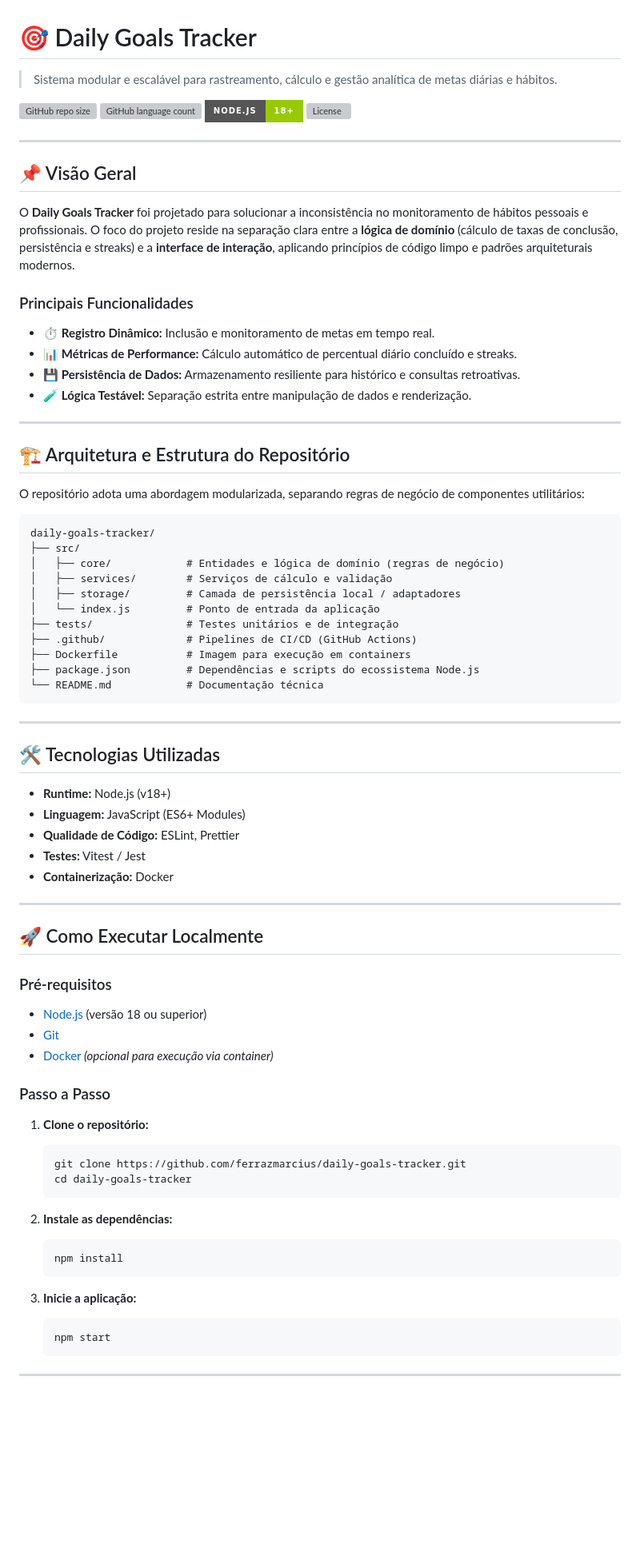
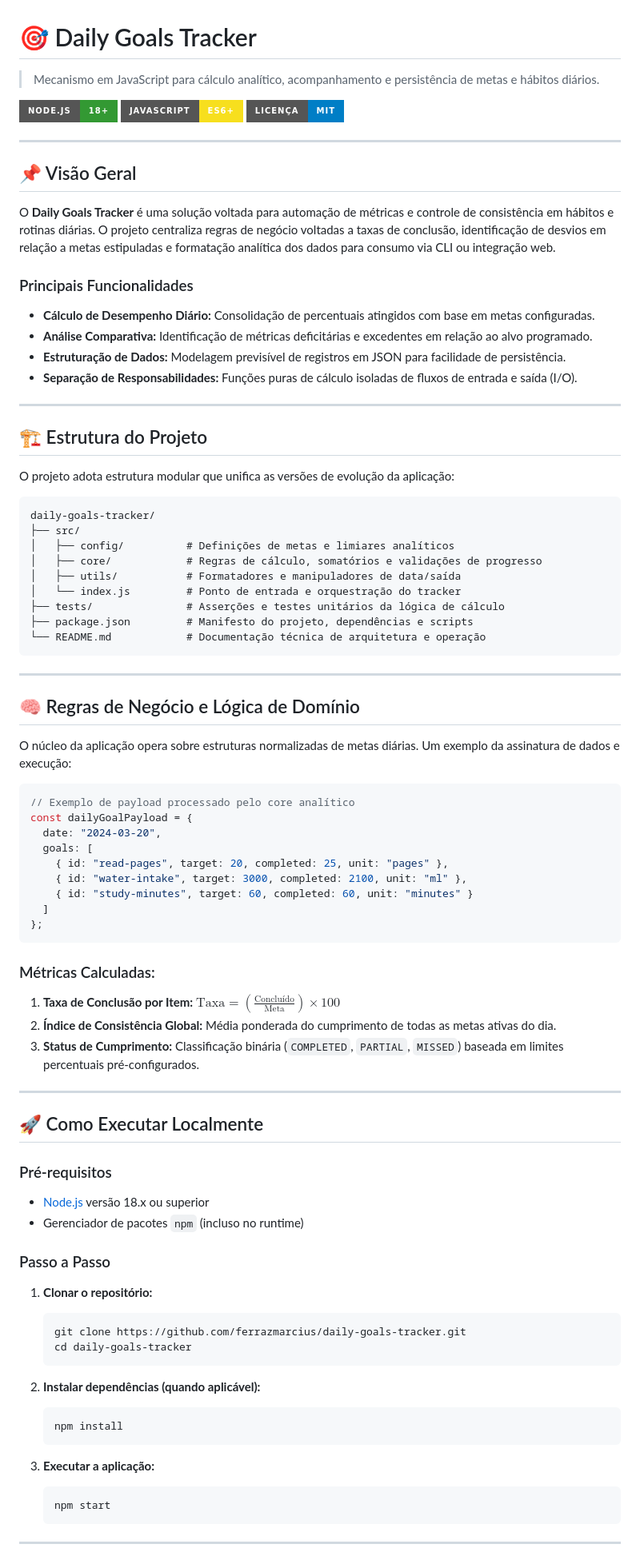
Before and after one commit to ferrazmarcius/daily-goals-tracker, a Markdown page: README.md, the part around one of its changes. Shown at 80% size. Rendered like a GitHub page; badges without logos; blank space fills up the shorter version; grey boxes are pictures that could not be loaded.

Commit message:
docs: atualizar README com documentação limpa

````diff
--- a/README.md
+++ b/README.md
@@ -1,77 +1,86 @@
 # 🎯 Daily Goals Tracker
 
-> Sistema modular e escalável para rastreamento, cálculo e gestão analítica de metas diárias e hábitos.
+> Mecanismo em JavaScript para cálculo analítico, acompanhamento e persistência de metas e hábitos diários.
 
-![GitHub repo size](https://img.shields.io/github/repo-size/ferrazmarcius/daily-goals-tracker?style=for-the-badge)
-![GitHub language count](https://img.shields.io/github/languages/count/ferrazmarcius/daily-goals-tracker?style=for-the-badge)
-![Node.js Version](https://img.shields.io/badge/Node.js-18%2B-green?style=for-the-badge&logo=node.js)
-![License](https://img.shields.io/github/license/ferrazmarcius/daily-goals-tracker?style=for-the-badge)
+[![Node.js Version](https://img.shields.io/badge/Node.js-18%2B-339933?style=for-the-badge&logo=node.js&logoColor=white)](https://nodejs.org/)
+[![JavaScript](https://img.shields.io/badge/JavaScript-ES6%2B-F7DF1E?style=for-the-badge&logo=javascript&logoColor=black)](https://developer.mozilla.org/en-US/docs/Web/JavaScript)
+[![License](https://img.shields.io/badge/Licença-MIT-blue?style=for-the-badge)](./LICENSE)
 
 ---
 
 ## 📌 Visão Geral
 
-O **Daily Goals Tracker** foi projetado para solucionar a inconsistência no monitoramento de hábitos pessoais e profissionais. O foco do projeto reside na separação clara entre a **lógica de domínio** (cálculo de taxas de conclusão, persistência e streaks) e a **interface de interação**, aplicando princípios de código limpo e padrões arquiteturais modernos.
+O **Daily Goals Tracker** é uma solução voltada para automação de métricas e controle de consistência em hábitos e rotinas diárias. O projeto centraliza regras de negócio voltadas a taxas de conclusão, identificação de desvios em relação a metas estipuladas e formatação analítica dos dados para consumo via CLI ou integração web.
 
 ### Principais Funcionalidades
-- ⏱️ **Registro Dinâmico:** Inclusão e monitoramento de metas em tempo real.
-- 📊 **Métricas de Performance:** Cálculo automático de percentual diário concluído e streaks.
-- 💾 **Persistência de Dados:** Armazenamento resiliente para histórico e consultas retroativas.
-- 🧪 **Lógica Testável:** Separação estrita entre manipulação de dados e renderização.
+- **Cálculo de Desempenho Diário:** Consolidação de percentuais atingidos com base em metas configuradas.
+- **Análise Comparativa:** Identificação de métricas deficitárias e excedentes em relação ao alvo programado.
+- **Estruturação de Dados:** Modelagem previsível de registros em JSON para facilidade de persistência.
+- **Separação de Responsabilidades:** Funções puras de cálculo isoladas de fluxos de entrada e saída (I/O).
 
 ---
 
-## 🏗️ Arquitetura e Estrutura do Repositório
+## 🏗️ Estrutura do Projeto
 
-O repositório adota uma abordagem modularizada, separando regras de negócio de componentes utilitários:
+O projeto adota estrutura modular que unifica as versões de evolução da aplicação:
 
 ```text
 daily-goals-tracker/
 ├── src/
-│   ├── core/            # Entidades e lógica de domínio (regras de negócio)
-│   ├── services/        # Serviços de cálculo e validação
-│   ├── storage/         # Camada de persistência local / adaptadores
-│   └── index.js         # Ponto de entrada da aplicação
-├── tests/               # Testes unitários e de integração
-├── .github/             # Pipelines de CI/CD (GitHub Actions)
-├── Dockerfile           # Imagem para execução em containers
-├── package.json         # Dependências e scripts do ecossistema Node.js
-└── README.md            # Documentação técnica
+│   ├── config/          # Definições de metas e limiares analíticos
+│   ├── core/            # Regras de cálculo, somatórios e validações de progresso
+│   ├── utils/           # Formatadores e manipuladores de data/saída
+│   └── index.js         # Ponto de entrada e orquestração do tracker
+├── tests/               # Asserções e testes unitários da lógica de cálculo
+├── package.json         # Manifesto do projeto, dependências e scripts
+└── README.md            # Documentação técnica de arquitetura e operação
 ```
 
 ---
 
-## 🛠️ Tecnologias Utilizadas
+## 🧠 Regras de Negócio e Lógica de Domínio
 
-- **Runtime:** Node.js (v18+)
-- **Linguagem:** JavaScript (ES6+ Modules)
-- **Qualidade de Código:** ESLint, Prettier
-- **Testes:** Vitest / Jest
-- **Containerização:** Docker
+O núcleo da aplicação opera sobre estruturas normalizadas de metas diárias. Um exemplo da assinatura de dados e execução:
+
+```javascript
+// Exemplo de payload processado pelo core analítico
+const dailyGoalPayload = {
+  date: "2024-03-20",
+  goals: [
+    { id: "read-pages", target: 20, completed: 25, unit: "pages" },
+    { id: "water-intake", target: 3000, completed: 2100, unit: "ml" },
+    { id: "study-minutes", target: 60, completed: 60, unit: "minutes" }
+  ]
+};
+```
+
+### Métricas Calculadas:
+1. **Taxa de Conclusão por Item:** $\text{Taxa} = \left(\frac{\text{Concluído}}{\text{Meta}}\right) \times 100$
+2. **Índice de Consistência Global:** Média ponderada do cumprimento de todas as metas ativas do dia.
+3. **Status de Cumprimento:** Classificação binária (`COMPLETED`, `PARTIAL`, `MISSED`) baseada em limites percentuais pré-configurados.
 
 ---
 
 ## 🚀 Como Executar Localmente
 
 ### Pré-requisitos
-- [Node.js](https://nodejs.org/) (versão 18 ou superior)
-- [Git](https://git-scm.com/)
-- [Docker](https://www.docker.com/) *(opcional para execução via container)*
+- [Node.js](https://nodejs.org/) versão 18.x ou superior
+- Gerenciador de pacotes `npm` (incluso no runtime)
 
 ### Passo a Passo
 
-1. **Clone o repositório:**
+1. **Clonar o repositório:**
    ```bash
    git clone https://github.com/ferrazmarcius/daily-goals-tracker.git
    cd daily-goals-tracker
    ```
 
-2. **Instale as dependências:**
+2. **Instalar dependências (quando aplicável):**
    ```bash
    npm install
    ```
 
-3. **Inicie a aplicação:**
+3. **Executar a aplicação:**
    ```bash
    npm start
    ```
````
Also changed, not shown: other parts of README.md (+15 -28 lines).
